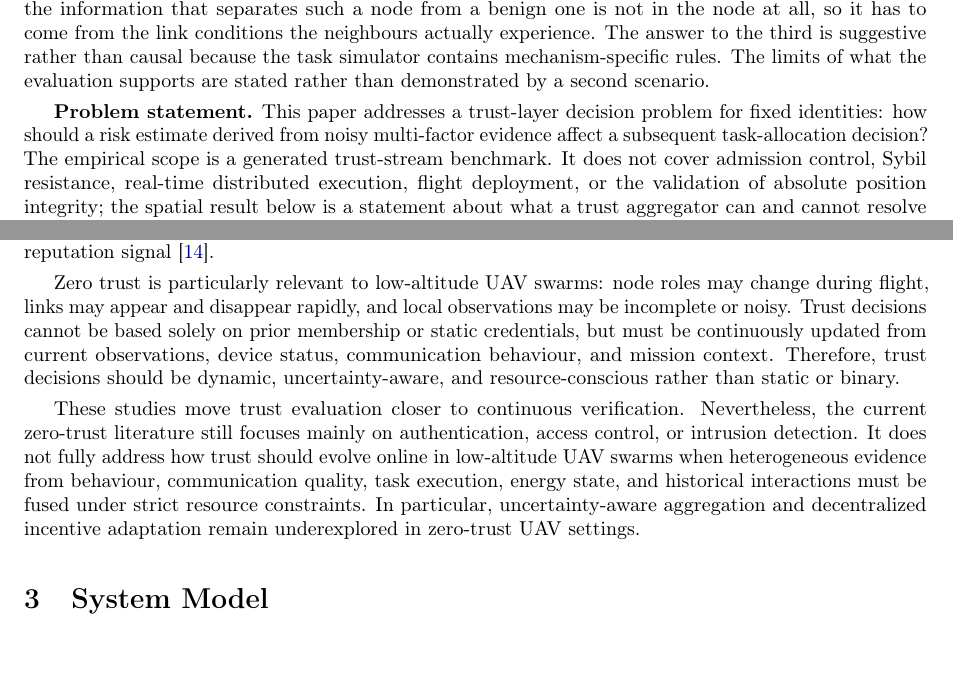
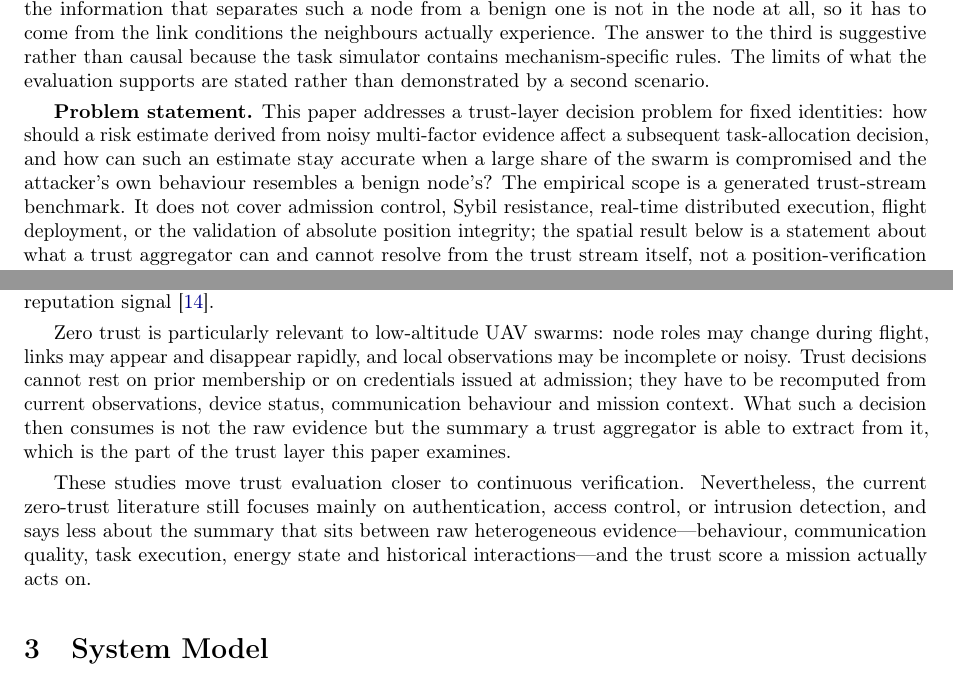
Before and after one commit to ioranger/zero-trust, a LaTeX paper (paper/template.tex): two parts of pages 2 and 5 of 30, joined at a grey line, cut so that both start at the same text. Compiled offline with pdfLaTeX.

Commit message:
State the problem the paper solves in the abstract, and drop the claims it does not close
The abstract opened with the setting and then the representation, without naming
the regime the paper addresses. It now states it: a swarm whose malicious share
is large, and an attacker whose behaviour resembles a benign node's, are the two
situations the five rule-based comparators do not survive and the proposed model
does. Section 2.1 already used exactly this framing; the abstract now matches it.

- new: the ratio regime, with the measured degradation of the five rule adapters
  from 89.9-92.0% at a 10% share to 62.5-84.0% at 50%, against 98.5% for the
  proposed model
- each blind spot is now paired with the statistic that closes it, so the
  problem and the solution correspond one to one
- the zero-trust paragraph no longer asks for decisions that are dynamic,
  uncertainty-aware or resource-conscious: none of the three is closed by the
  released implementation, and two of the five comparators are not static in the
  first place
- the problem statement in the introduction names the same regime

No number was dropped. 333 words, one paragraph.

Rebuilt: 30 pages, 0 LaTeX warnings, 39 of 39 references cited and resolved.

```diff
--- a/paper/template.tex
+++ b/paper/template.tex
@@ -106,7 +106,7 @@ Department of Computer Science and Engineering, Anonymous Institution}
 %\conference{} % An extended version of a conference paper
 
 % Abstract (Do not insert blank lines, i.e. \\)
-\abstract{In a cooperative low-altitude UAV mission, nodes must choose which peers to keep, to send work to and to penalise, and a trust score matters only when it changes that choice. The choice can only be as good as the summary the trust aggregator is able to compute, so each node's behaviour, communication, energy, task-execution and reputation evidence has to be reduced to features that separate malicious from benign. Conventional trust aggregation reduces it to marginal window summaries, and across five rule-based comparators this leaves periodic on--off attackers at 0.0--38\% detection. Two blind spots remain, and both belong to the representation rather than to the rules that consume it: marginal window summaries cannot express the intermittency of a scheduled attacker, and a method that scores one node at a time is blind to an attacker whose telemetry is indistinguishable from the benign population, at 2.1\% detection. We instantiate the two missing capabilities in S-TIM, a supervised encoder over per-node marginal, temporal-shape and neighbourhood-relative features. Five scale-free shape statistics---autocorrelation excess, sign-change rate, quantile spread and sign-change-interval variation---separate a scheduled attacker from a noisy one without assuming an attack period, lifting the same models to at least 88\%; five neighbourhood-relative statistics compare a node against the link conditions its neighbours actually experience, raising detection of the behaviourally-clean attacker above 83\%. S-TIM exceeds the strongest rule-based comparator by $+9.0$~pp accuracy on paired seeds and leads every aggregate metric by $+49.8$~pp accuracy over the strongest rule adapter in the scenario that contains that attacker ($p<0.0001$). The gain belongs to the representation: with the encoder, the input width and the early-stopping rule held fixed, no arrangement of the auxiliary heads changes the detection rates, and the same holds for alternative training objectives. The blocks are not free, and their costs are reported alongside the gains. The executable implementation is a supervised trust-stream pipeline, and the limits of what the evaluation supports are stated rather than left implicit.}
+\abstract{Low-altitude UAV swarms run inspection and emergency-response missions over links that appear and disappear, so compromised nodes join the swarm and the malicious share of the population can be large. Trust assessment decides which nodes keep their place and receive sensitive work, so it has to stay accurate in that regime: an inflated score hands mission-critical work to a compromised node. Existing trust aggregation does not deliver it. Across five rule-based comparators, accuracy falls as the malicious share grows, from 89.9--92.0\% at a 10\% share to 62.5--84.0\% at 50\%; and where the attacker disguises its behaviour the failure is worse, because a summary of one node's own history cannot separate a scheduled attacker from a noisy one, nor a behaviourally-clean attacker from a benign node. Both failures are in what the aggregator is able to see, not in the rules that combine what it sees. We close them in S-TIM, a supervised encoder over three blocks of per-node evidence: marginal, temporal-shape and neighbourhood-relative. Five scale-free temporal-shape statistics separate a scheduled attacker from a noisy one without assuming an attack period, lifting the same models from 0.0--38\% to at least 88\%; five neighbourhood-relative statistics compare a node against the link conditions its neighbours actually experience, raising detection of the behaviourally-clean attacker from 2.1\% to above 83\%. S-TIM holds 98.5\% accuracy at a 50\% malicious share against 84.0\% for the best rule adapter, exceeds the strongest rule-based comparator by $+9.0$~pp accuracy on paired seeds, and leads every aggregate metric by $+49.8$~pp over the strongest rule adapter in the scenario with the behaviourally-clean attacker ($p<0.0001$). The gain belongs to the representation: with the encoder, the input width and the early-stopping rule held fixed, no arrangement of the auxiliary heads changes the detection rates, and the same holds for alternative training objectives. The blocks are not free, and their costs are reported alongside the gains; the executable implementation is a supervised trust-stream pipeline, and the limits of what the evaluation supports are stated rather than left implicit.}
 
 % Keywords
 \keyword{UAV networks; trust management; malicious node detection; task allocation; reproducible simulation}
@@ -181,7 +181,7 @@ actually experience.
 The study asks three bounded questions. First, how should generated trust streams be summarised so that constant, dormant, and on--off attackers are all separable on held-out random seeds? Second, on the same evidence, what does an aggregator that scores one node at a time fail to see, and what does a neighbourhood-relative statistic add to it? Third, under the allocation rules encoded in the same simulator, does trust-guided selection improve a task-success proxy? The answer to the first question is that the summarisation step, not the aggregation rules built on it, is the binding constraint: the marginal window aggregates that conventional trust aggregation uses leave periodic on--off attackers at 0.0--38\% detection across five rule-based comparators, and five scale-free shape statistics lift the proposed model to 88.0\%, a $+50.0$ to $+88.0$~pp gap that is concentrated entirely on the one attack class the aggregators are structurally unable to express. We instantiate the finding in S-TIM, a supervised encoder over the marginal block plus the shape block, and show that the representation rather than the encoder is what closes the gap: switching the auxiliary supervision on and off moves nothing, because a probe shows the auxiliary target is already 96.7\% recoverable from the marginal features, and so does replacing the training objective with a non-saturating one. A paired duty-cycle sweep then shows how far this goes---below a 20\% active fraction the rule-based aggregator is functionally blind, identifying none of 150 pooled on--off nodes at a 5\% duty, while the shape-aware method still recovers a seventh of them. The answer to the second question is that the per-node view is structurally blind to an attacker whose behaviour is clean, and that the missing information is recoverable: with the marginal and shape blocks alone such a node is detected at 2.1\%, while five neighbourhood-relative statistics raise the same model to 83.6\% on the same seeds, a $+81.5$~pp paired gain ($t=63.7$, $p<0.0001$). The reason is structural rather than architectural: the information that separates such a node from a benign one is not in the node at all, so it has to come from the link conditions the neighbours actually experience. The answer to the third is suggestive rather than causal because the task simulator contains mechanism-specific rules. The limits of what the evaluation supports are stated rather than demonstrated by a second scenario.
 
 \textbf{Problem statement.}
-This paper addresses a trust-layer decision problem for fixed identities: how should a risk estimate derived from noisy multi-factor evidence affect a subsequent task-allocation decision? The empirical scope is a generated trust-stream benchmark. It does not cover admission control, Sybil resistance, real-time distributed execution, flight deployment, or the validation of absolute position integrity; the spatial result below is a statement about what a trust aggregator can and cannot resolve from the trust stream itself, not a position-verification scheme.
+This paper addresses a trust-layer decision problem for fixed identities: how should a risk estimate derived from noisy multi-factor evidence affect a subsequent task-allocation decision, and how can such an estimate stay accurate when a large share of the swarm is compromised and the attacker's own behaviour resembles a benign node's? The empirical scope is a generated trust-stream benchmark. It does not cover admission control, Sybil resistance, real-time distributed execution, flight deployment, or the validation of absolute position integrity; the spatial result below is a statement about what a trust aggregator can and cannot resolve from the trust stream itself, not a position-verification scheme.
 
 Figure~\ref{fig:Proposed} gives the executed pipeline, and Figure~\ref{fig:update} gives the system design the method is written for, marking the parts the implementation leaves open. The contributions are consequently limited to the following:
 
@@ -260,9 +260,9 @@ place for any rule to work.
 \subsection{Zero-Trust and Continuous Trust Assessment}
 Zero trust shifts security from perimeter-based assumptions to continuous, resource-centric verification. The NIST zero-trust architecture defines this paradigm through the principle of ``never trust, always verify'' and replaces implicit perimeter-based trust with continuous, context-aware verification \cite{rose2020zero}. Building on this idea, Wang et al. proposed a zero-trust-driven collaborative intrusion detection framework for IoT that uses continuous trust assessment to support distributed security decisions \cite{wang2025continuous}. In the UAV and 6G context, Al Ridhawi and Aloqaily integrated zero trust, digital twins, federated learning, and blockchain into a UAV-enabled 6G framework, highlighting the broader relevance of decentralized trust enforcement in highly dynamic aerial networks \cite{ridhawi2023zerotrust6g}. In the UAV authentication domain, Wang et al. introduced a context-aware trust evaluation model for malicious UAV detection during authentication, showing that trust can also be injected into the authentication stage rather than being treated purely as a post hoc reputation signal \cite{wang2026wolf}.
 
-Zero trust is particularly relevant to low-altitude UAV swarms: node roles may change during flight, links may appear and disappear rapidly, and local observations may be incomplete or noisy. Trust decisions cannot be based solely on prior membership or static credentials, but must be continuously updated from current observations, device status, communication behaviour, and mission context. Therefore, trust decisions should be dynamic, uncertainty-aware, and resource-conscious rather than static or binary.
+Zero trust is particularly relevant to low-altitude UAV swarms: node roles may change during flight, links may appear and disappear rapidly, and local observations may be incomplete or noisy. Trust decisions cannot rest on prior membership or on credentials issued at admission; they have to be recomputed from current observations, device status, communication behaviour and mission context. What such a decision then consumes is not the raw evidence but the summary a trust aggregator is able to extract from it, which is the part of the trust layer this paper examines.
 
-These studies move trust evaluation closer to continuous verification. Nevertheless, the current zero-trust literature still focuses mainly on authentication, access control, or intrusion detection. It does not fully address how trust should evolve online in low-altitude UAV swarms when heterogeneous evidence from behaviour, communication quality, task execution, energy state, and historical interactions must be fused under strict resource constraints. In particular, uncertainty-aware aggregation and decentralized incentive adaptation remain underexplored in zero-trust UAV settings.
+These studies move trust evaluation closer to continuous verification. Nevertheless, the current zero-trust literature still focuses mainly on authentication, access control, or intrusion detection, and says less about the summary that sits between raw heterogeneous evidence---behaviour, communication quality, task execution, energy state and historical interactions---and the trust score a mission actually acts on.
 
 \section{System Model}
 \label{sec:system_model}
```
Also changed, not shown: artifacts/analysis/paper_pages/page_01.png, artifacts/analysis/paper_pages/page_05.png, paper/template.pdf.
